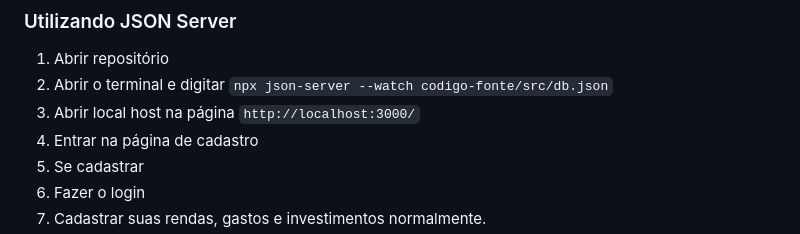
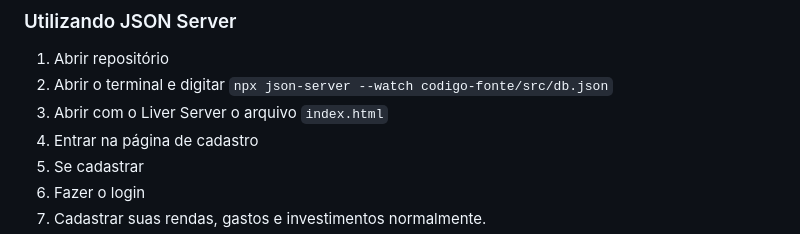
Before and after one commit to ICEI-PUC-Minas-PMV-ADS/pmv-ads-2024-1-e1-proj-web-t09-conta-na-mao, a Markdown page: codigo-fonte/README.md, the part around the change. Drawn GitHub-style.

Commit message:
att url do navegador

```diff
--- a/codigo-fonte/README.md
+++ b/codigo-fonte/README.md
@@ -29,7 +29,7 @@ O site em HTML/CSS/JS é um projeto estático. É necessário implantá-lo em um
 
 1. Abrir repositório
 2. Abrir o terminal e digitar `npx json-server --watch codigo-fonte/src/db.json`
-3. Abrir local host na página `http://localhost:3000/`
+3. Abrir com o Liver Server o arquivo `index.html`
 4. Entrar na página de cadastro
 5. Se cadastrar
 6. Fazer o login
```
